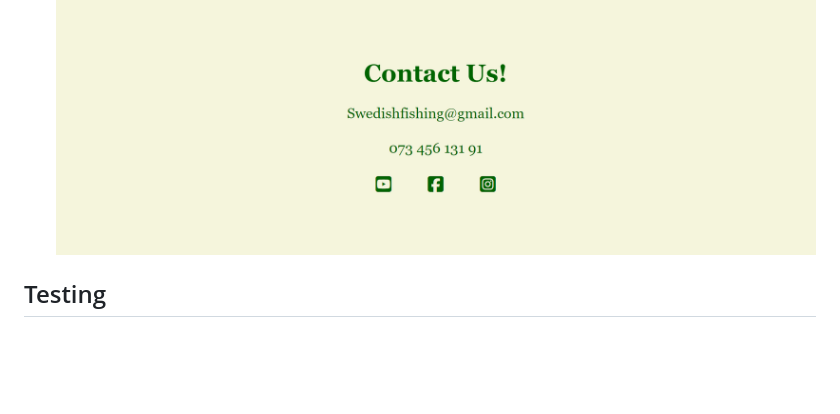
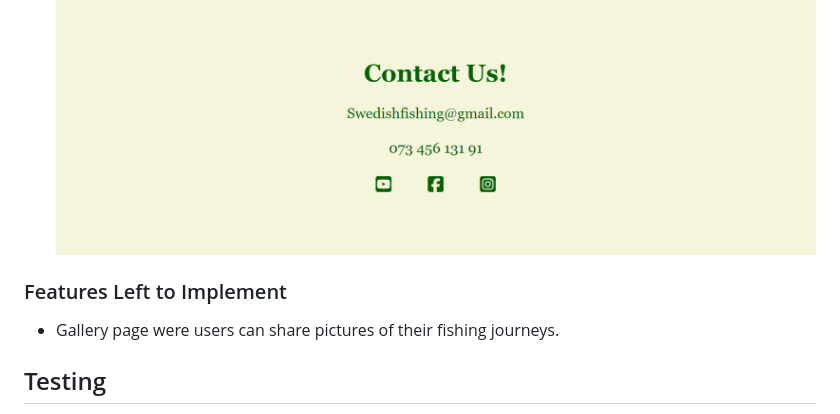
Before and after one commit to Maxwidlundstark/Learn-to-fish, a Markdown page: README.md, the part around the change. Rendered like a GitHub page; blank space fills up the shorter version.

Commit message:
adding heading3, features left to implement. add content of future features

```diff
--- a/README.md
+++ b/README.md
@@ -39,6 +39,8 @@ __Contact Section__
   - The contact section provides information as email address and phone number. The purpose is to give users the opporunity to ask questions and to find out more.
   - In this section it also includes icons that links users to our social media platforms. This gives user the ability to follow us and encourage them to join our course. The links are set to open in a new tab that allows easy navigation for the user.
 ![Contact Image](https://github.com/Maxwidlundstark/Learn-to-fish/blob/main/docs/Contact.PNG)
+### Features Left to Implement
+- Gallery page were users can share pictures of their fishing journeys.
 
 ## Testing
 In this section, you need to convince the assessor that you have conducted enough testing to legitimately believe that the site works well. Essentially, in this part you will want to go over all of your project’s features and ensure that they all work as intended, with the project providing an easy and straightforward way for the users to achieve their goals.
```
